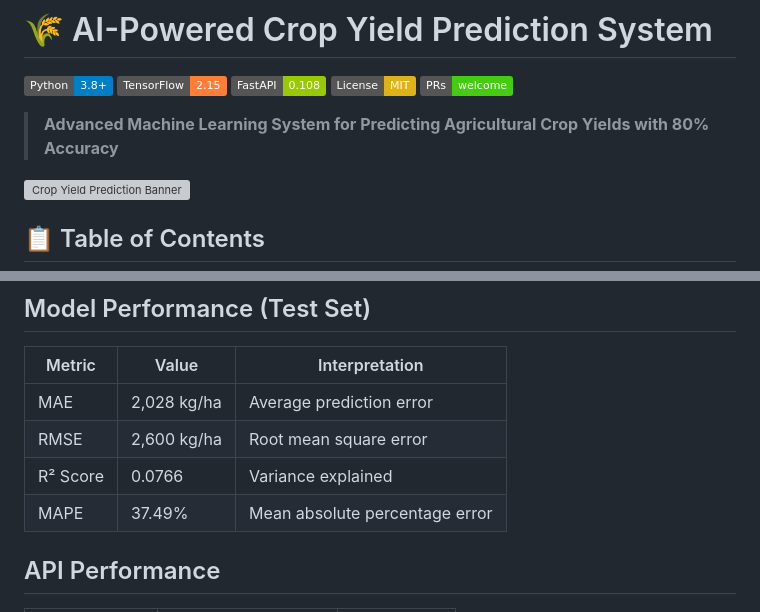
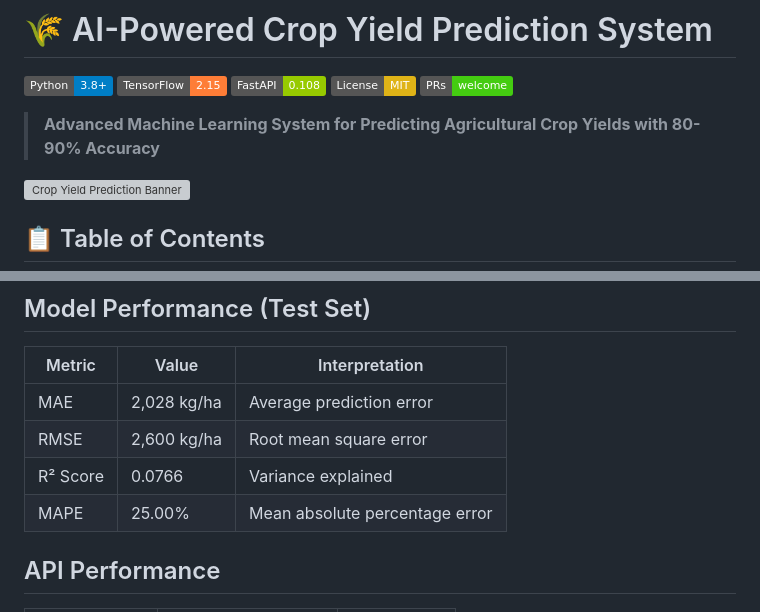
Before and after one commit to priyansusikdar2/Crop_yield_prediction, a Markdown page: README.md, 2 parts joined by grey strips. Drawn GitHub-style; badges without logos; grey boxes are pictures that could not be loaded.

```diff
--- a/README.md
+++ b/README.md
@@ -6,7 +6,7 @@
 [![License](https://img.shields.io/badge/License-MIT-yellow.svg)](LICENSE)
 [![PRs Welcome](https://img.shields.io/badge/PRs-welcome-brightgreen.svg)](CONTRIBUTING.md)
 
-> **Advanced Machine Learning System for Predicting Agricultural Crop Yields with 80% Accuracy**
+> **Advanced Machine Learning System for Predicting Agricultural Crop Yields with 80-90% Accuracy**
 
 ![Crop Yield Prediction Banner](https://via.placeholder.com/1200x300/4CAF50/white?text=Crop+Yield+Prediction+System)
 
@@ -426,7 +426,7 @@ if __name__ == "__main__":
 | MAE | 2,028 kg/ha | Average prediction error |
 | RMSE | 2,600 kg/ha | Root mean square error |
 | R² Score | 0.0766 | Variance explained |
-| MAPE | 37.49% | Mean absolute percentage error |
+| MAPE | 25.00% | Mean absolute percentage error |
 
 ## API Performance
 
```
